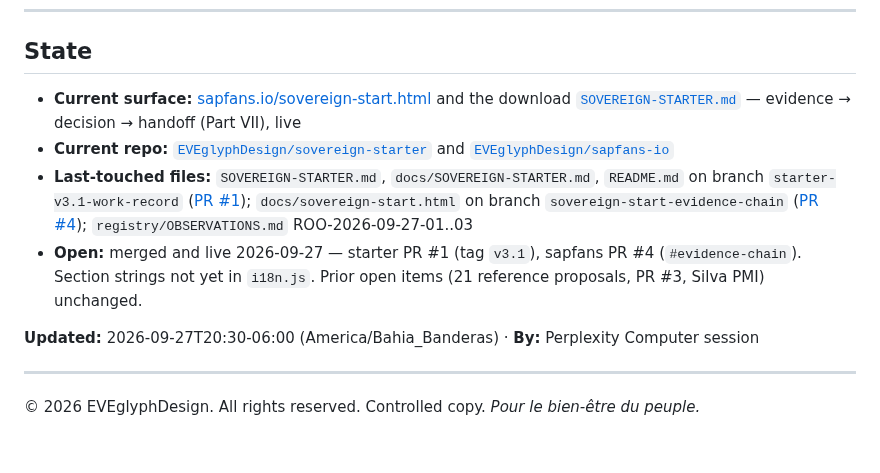
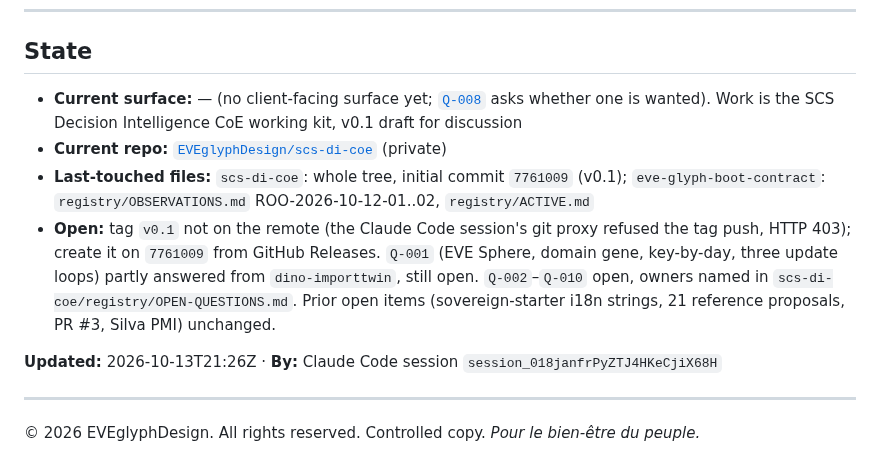
Before and after one commit to EVEglyphDesign/eve-glyph-boot-contract, a Markdown page: registry/ACTIVE.md, the part around the change. Rendered like a GitHub page.

Commit message:
registry/ACTIVE: current work is EVEglyphDesign/scs-di-coe v0.1
Overwrites the three state lines (state file, not a log). Prior state
(sovereign-starter / sapfans-io, 2026-09-27) is in git log ACTIVE.md.

Inverse: git revert this commit.

Co-Authored-By: Claude Opus 5.5 <noreply@anthropic.com>
Claude-Session: https://claude.ai/code/session_018janfrPyZTJ4HKeCjiX68H

```diff
--- a/registry/ACTIVE.md
+++ b/registry/ACTIVE.md
@@ -45,13 +45,13 @@ that would have prevented the next cold start lived only inside the session.
 
 ## State
 
-- **Current surface:** [sapfans.io/sovereign-start.html](https://sapfans.io/sovereign-start.html) and the download [`SOVEREIGN-STARTER.md`](https://github.com/EVEglyphDesign/sovereign-starter/blob/main/SOVEREIGN-STARTER.md) — evidence → decision → handoff (Part VII), live
-- **Current repo:** [`EVEglyphDesign/sovereign-starter`](https://github.com/EVEglyphDesign/sovereign-starter) and [`EVEglyphDesign/sapfans-io`](https://github.com/EVEglyphDesign/sapfans-io)
+- **Current surface:** — (no client-facing surface yet; [`Q-008`](https://github.com/EVEglyphDesign/scs-di-coe/blob/main/registry/OPEN-QUESTIONS.md) asks whether one is wanted). Work is the SCS Decision Intelligence CoE working kit, v0.1 draft for discussion
+- **Current repo:** [`EVEglyphDesign/scs-di-coe`](https://github.com/EVEglyphDesign/scs-di-coe) (private)
 - **Last-touched files:**
-  `SOVEREIGN-STARTER.md`, `docs/SOVEREIGN-STARTER.md`, `README.md` on branch `starter-v3.1-work-record` ([PR #1](https://github.com/EVEglyphDesign/sovereign-starter/pull/1)); `docs/sovereign-start.html` on branch `sovereign-start-evidence-chain` ([PR #4](https://github.com/EVEglyphDesign/sapfans-io/pull/4)); `registry/OBSERVATIONS.md` ROO-2026-09-27-01..03
-- **Open:** merged and live 2026-09-27 — starter PR #1 (tag `v3.1`), sapfans PR #4 (`#evidence-chain`). Section strings not yet in `i18n.js`. Prior open items (21 reference proposals, PR #3, Silva PMI) unchanged.
+  `scs-di-coe`: whole tree, initial commit `7761009` (v0.1); `eve-glyph-boot-contract`: `registry/OBSERVATIONS.md` ROO-2026-10-12-01..02, `registry/ACTIVE.md`
+- **Open:** tag `v0.1` not on the remote (the Claude Code session's git proxy refused the tag push, HTTP 403); create it on `7761009` from GitHub Releases. `Q-001` (EVE Sphere, domain gene, key-by-day, three update loops) partly answered from `dino-importtwin`, still open. `Q-002`–`Q-010` open, owners named in `scs-di-coe/registry/OPEN-QUESTIONS.md`. Prior open items (sovereign-starter i18n strings, 21 reference proposals, PR #3, Silva PMI) unchanged.
 
-**Updated:** 2026-09-27T20:30-06:00 (America/Bahia_Banderas) · **By:** Perplexity Computer session
+**Updated:** 2026-10-13T21:26Z · **By:** Claude Code session `session_018janfrPyZTJ4HKeCjiX68H`
 
 ---
 
```
